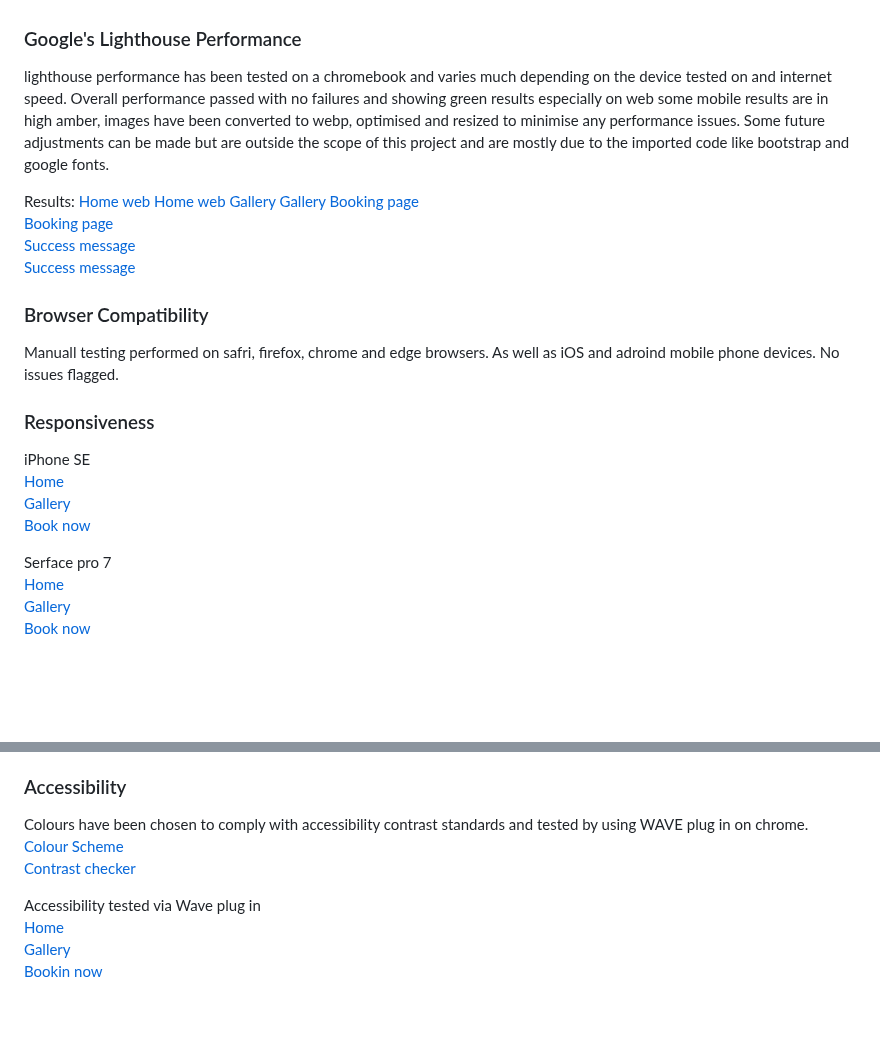
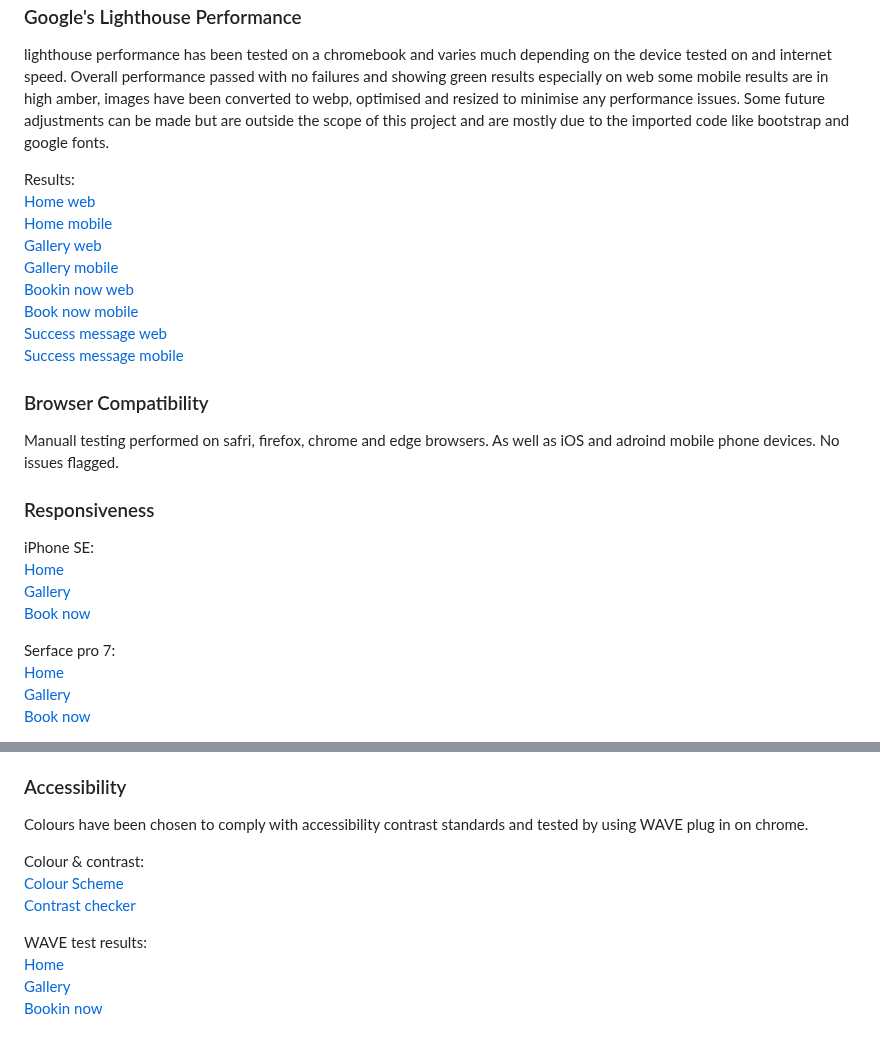
Before and after one commit to Anastasiya-m4c/Anastasiya-s-nail-salon, a Markdown page: README.md, 2 parts joined by grey strips. GitHub-like rendering; blank space fills up the shorter version.

Commit message:
formatt readmee

```diff
--- a/README.md
+++ b/README.md
@@ -153,24 +153,24 @@ lighthouse performance has been tested on a chromebook and varies much depending
 
 Results:
 [Home web](docs/readmeeimages/lhhomeweb.png)
-[Home web](docs/readmeeimages/lhhomemob.png)
-[Gallery](docs/readmeeimages/lhgalleryweb.png)
-[Gallery](docs/readmeeimages/lhgallerymob.png)
-[Booking page](docs/readmeeimages/lhbookweb.png)
-[Booking page](docs/readmeeimages/lhbookmob.png)
-[Success message](docs/readmeeimages/lhsuccessWEB.png)
-[Success message](docs/readmeeimages/lhsuccessmob.png)
+[Home mobile](docs/readmeeimages/lhhomemob.png)
+[Gallery web](docs/readmeeimages/lhgalleryweb.png)
+[Gallery mobile](docs/readmeeimages/lhgallerymob.png)
+[Bookin now web](docs/readmeeimages/lhbookweb.png)
+[Book now mobile](docs/readmeeimages/lhbookmob.png)
+[Success message web](docs/readmeeimages/lhsuccessWEB.png)
+[Success message mobile](docs/readmeeimages/lhsuccessmob.png)
 
 ### Browser Compatibility
 Manuall testing performed on safri, firefox, chrome and edge browsers. As well as iOS and adroind mobile phone devices. No issues flagged.
 
 ### Responsiveness
-iPhone SE
+iPhone SE:
 [Home](docs/readmeeimages/homesproSE.png)
 [Gallery](docs/readmeeimages/gallerySE.png)
 [Book now](docs/readmeeimages/booknowSE.png)
 
-Serface pro 7
+Serface pro 7:
 [Home](docs/readmeeimages/homespro7.png)
 [Gallery](docs/readmeeimages/galleryspro7.png)
 [Book now](docs/readmeeimages/booknowspro7.png)
@@ -199,10 +199,12 @@ Users able to navigate the website intuitively|All links in the navbar navigate
 
 ### Accessibility
 Colours have been chosen to comply with accessibility contrast standards and tested by using WAVE plug in on chrome.
+
+Colour & contrast:
 [Colour Scheme](docs/readmeeimages/colourscheme.png)
 [Contrast checker](docs/readmeeimages/contrast.png)
 
-Accessibility tested via Wave plug in
+WAVE test results:
 [Home](docs/readmeeimages/wavehome.png)
 [Gallery](docs/readmeeimages/wavegallery.png)
 [Bookin now](docs/readmeeimages/wavebook.png)
```
Also changed, not shown: other parts of README.md (+2 -2 lines).
